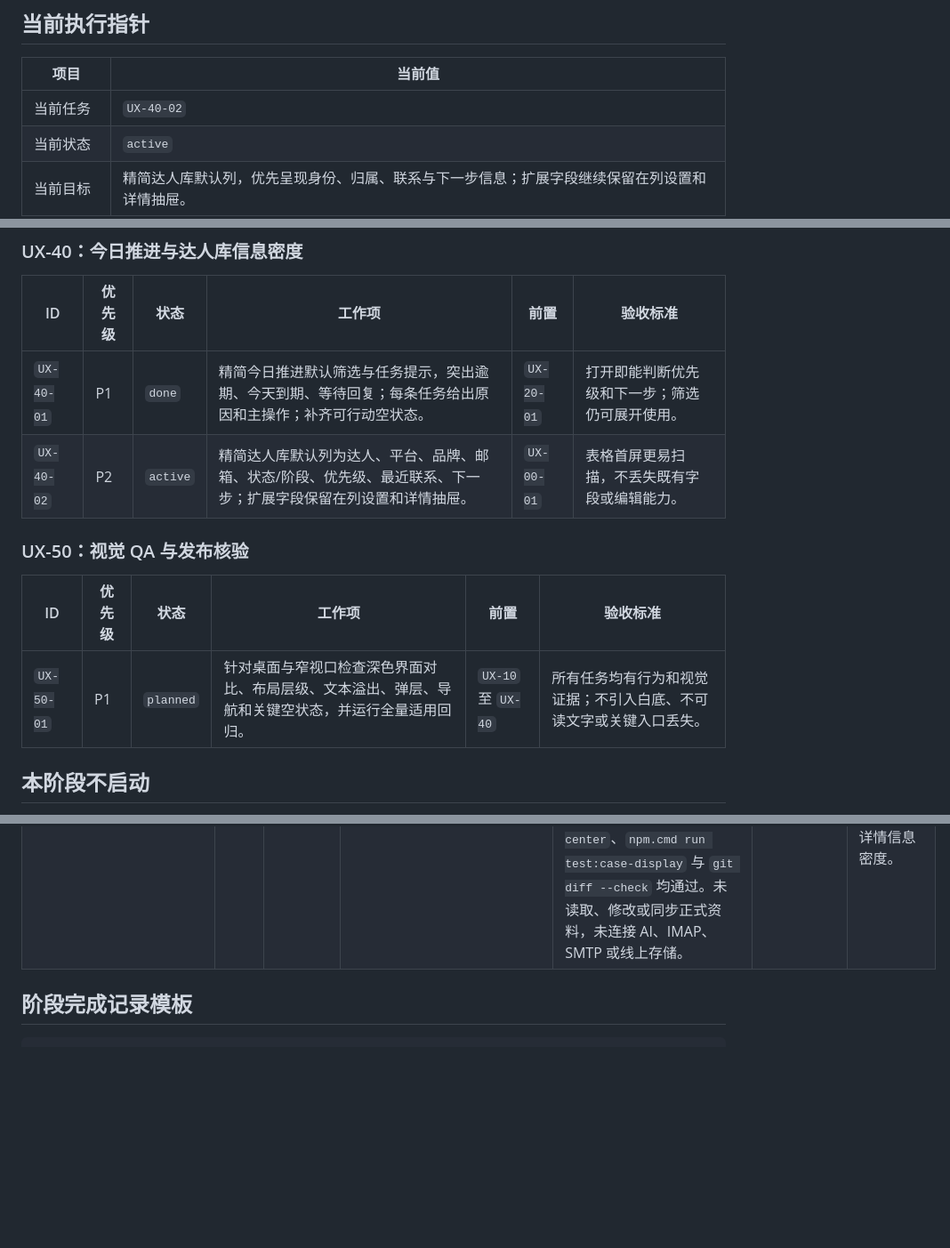
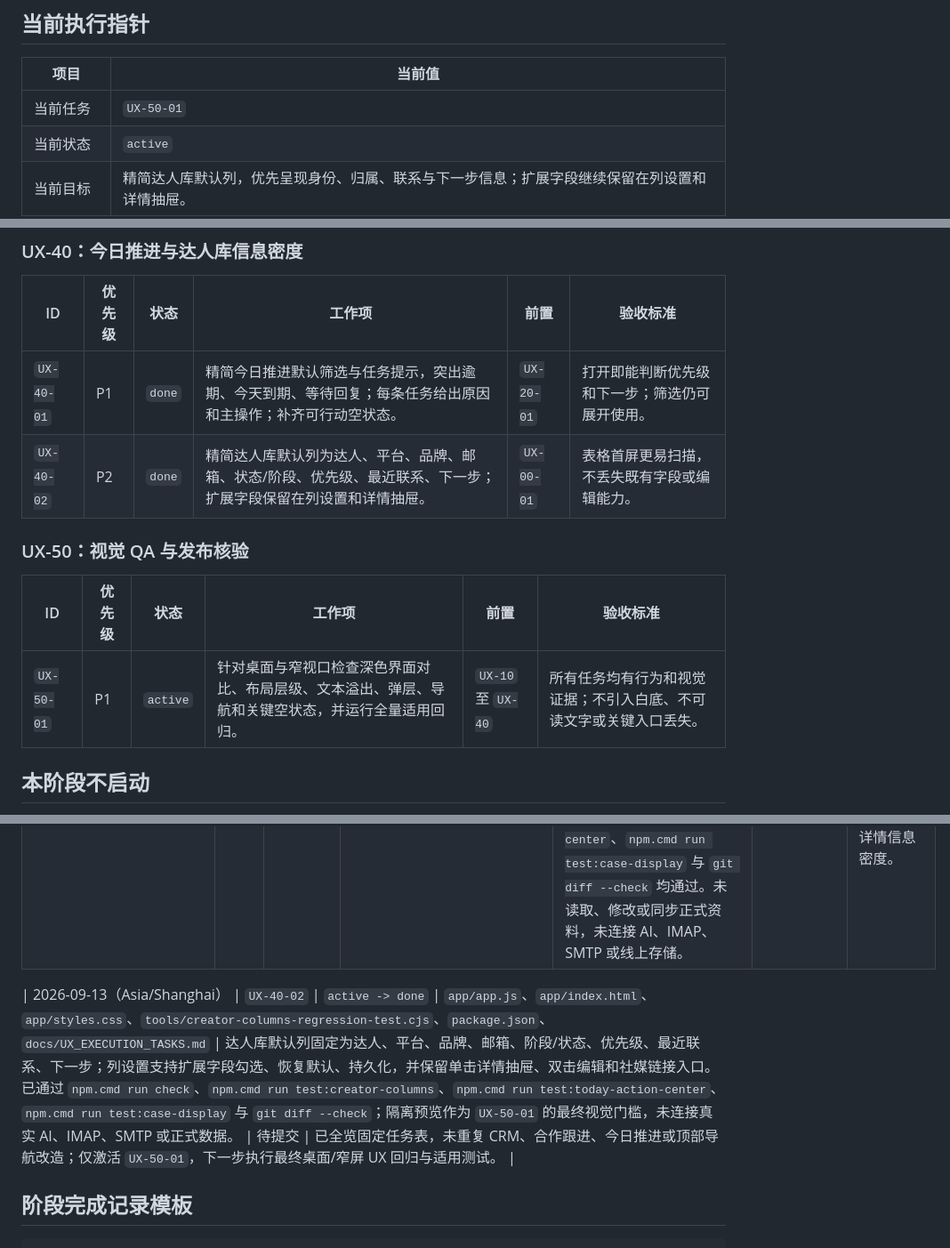
Before and after one commit to goog205118-art/BPPPPPPPPPDDDD, a Markdown page: docs/UX_EXECUTION_TASKS.md, 3 parts joined by grey strips. Shown at 89% size. GitHub-like rendering; blank space fills up the shorter version.

Commit message:
docs(ux): record creator table checkpoint

````diff
--- a/docs/UX_EXECUTION_TASKS.md
+++ b/docs/UX_EXECUTION_TASKS.md
@@ -29,7 +29,7 @@
 
 | 项目 | 当前值 |
 | --- | --- |
-| 当前任务 | `UX-40-02` |
+| 当前任务 | `UX-50-01` |
 | 当前状态 | `active` |
 | 当前目标 | 精简达人库默认列，优先呈现身份、归属、联系与下一步信息；扩展字段继续保留在列设置和详情抽屉。 |
 | 已完成前序 | `UX-00-01` 基线与执行治理；`UX-10` 设置页信息架构；`UX-20` 日常入口、导航与顶部工具栏；`UX-30` 合作跟进视图；`UX-40-01` 今日推进优先行动视图。 |
@@ -72,13 +72,13 @@
 | ID | 优先级 | 状态 | 工作项 | 前置 | 验收标准 |
 | --- | --- | --- | --- | --- | --- |
 | `UX-40-01` | P1 | `done` | 精简今日推进默认筛选与任务提示，突出逾期、今天到期、等待回复；每条任务给出原因和主操作；补齐可行动空状态。 | `UX-20-01` | 打开即能判断优先级和下一步；筛选仍可展开使用。 |
-| `UX-40-02` | P2 | `active` | 精简达人库默认列为达人、平台、品牌、邮箱、状态/阶段、优先级、最近联系、下一步；扩展字段保留在列设置和详情抽屉。 | `UX-00-01` | 表格首屏更易扫描，不丢失既有字段或编辑能力。 |
+| `UX-40-02` | P2 | `done` | 精简达人库默认列为达人、平台、品牌、邮箱、状态/阶段、优先级、最近联系、下一步；扩展字段保留在列设置和详情抽屉。 | `UX-00-01` | 表格首屏更易扫描，不丢失既有字段或编辑能力。 |
 
 ### UX-50：视觉 QA 与发布核验
 
 | ID | 优先级 | 状态 | 工作项 | 前置 | 验收标准 |
 | --- | --- | --- | --- | --- | --- |
-| `UX-50-01` | P1 | `planned` | 针对桌面与窄视口检查深色界面对比、布局层级、文本溢出、弹层、导航和关键空状态，并运行全量适用回归。 | `UX-10` 至 `UX-40` | 所有任务均有行为和视觉证据；不引入白底、不可读文字或关键入口丢失。 |
+| `UX-50-01` | P1 | `active` | 针对桌面与窄视口检查深色界面对比、布局层级、文本溢出、弹层、导航和关键空状态，并运行全量适用回归。 | `UX-10` 至 `UX-40` | 所有任务均有行为和视觉证据；不引入白底、不可读文字或关键入口丢失。 |
 
 ## 本阶段不启动
 
@@ -111,6 +111,8 @@
 | 2026-09-13（America/Los_Angeles） | `UX-30-02` | `active -> done` | `app/app.js`、`app/styles.css`、`tools/today-action-center-regression-test.cjs` | 全漏斗看板重组为可折叠的沟通（待回复、初步沟通、合作协商）、履约（寄样、物流）和内容（待发布、发布与回收）三个业务区段；桌面端组内分列，`<=900px` 两列、`<=560px` 单列，避免原七列横向滚动。所有 Case 卡片、批量 AI 选择、Foxmail 导入、手动阶段确认和终态记录入口均保持。`npm.cmd run check`、`npm.cmd run test:today-action-center`、`npm.cmd run test:case-display` 与 `git diff --check` 均通过；未连接 AI、IMAP、SMTP 或正式资料。 | `e65cd36` | 看板分组验收完成；已全览固定任务表，无重复项。仅激活 `UX-40-01`，下一步仅精简今日推进的默认筛选、任务主动作和可行动空状态。 |
 | 2026-09-13（America/Los_Angeles） | `UX-40-01` | `active -> done` | `app/app.js`、`app/styles.css`、`tools/today-action-center-regression-test.cjs`、`tools/fixtures/today-action-focus-state.json` | 默认范围改为“优先处理”，只显示新回复、待人工归档、已逾期和今天到期；增加“全部待处理”切换、收起的更多筛选、按任务类型命名的主操作、处理原因和可行动空状态。隔离预览 `http://localhost:4201/` 以专用 HSU 样例验证：默认仅显示 `new_reply` 与 `reply_overdue` 两项，切换全部待处理后显示未来 `publish_pending`；桌面与 `480×900` 截图均无白底、重叠或溢出，主操作保持进入既有 Case。`npm.cmd run check`、`npm.cmd run test:today-action-center`、`npm.cmd run test:case-display` 与 `git diff --check` 均通过。未读取、修改或同步正式资料，未连接 AI、IMAP、SMTP 或线上存储。 | 待提交 | 已全览完整任务表，未重复既有 CRM 行为；`UX-40-01` 验收完成。仅激活 `UX-40-02`，下一步才可处理达人库默认列与详情信息密度。 |
 
+| 2026-09-13（Asia/Shanghai） | `UX-40-02` | `active -> done` | `app/app.js`、`app/index.html`、`app/styles.css`、`tools/creator-columns-regression-test.cjs`、`package.json`、`docs/UX_EXECUTION_TASKS.md` | 达人库默认列固定为达人、平台、品牌、邮箱、阶段/状态、优先级、最近联系、下一步；列设置支持扩展字段勾选、恢复默认、持久化，并保留单击详情抽屉、双击编辑和社媒链接入口。已通过 `npm.cmd run check`、`npm.cmd run test:creator-columns`、`npm.cmd run test:today-action-center`、`npm.cmd run test:case-display` 与 `git diff --check`；隔离预览作为 `UX-50-01` 的最终视觉门槛，未连接真实 AI、IMAP、SMTP 或正式数据。 | 待提交 | 已全览固定任务表，未重复 CRM、合作跟进、今日推进或顶部导航改造；仅激活 `UX-50-01`，下一步执行最终桌面/窄屏 UX 回归与适用测试。 |
+
 ## 阶段完成记录模板
 
 ```text
````
